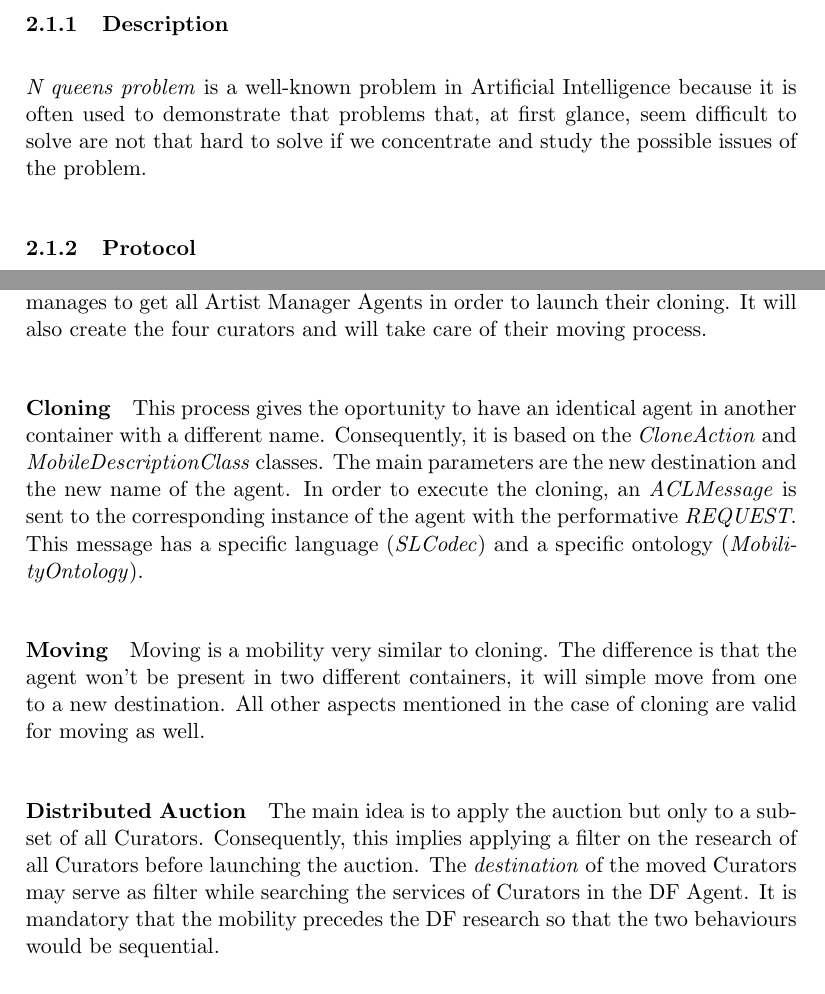
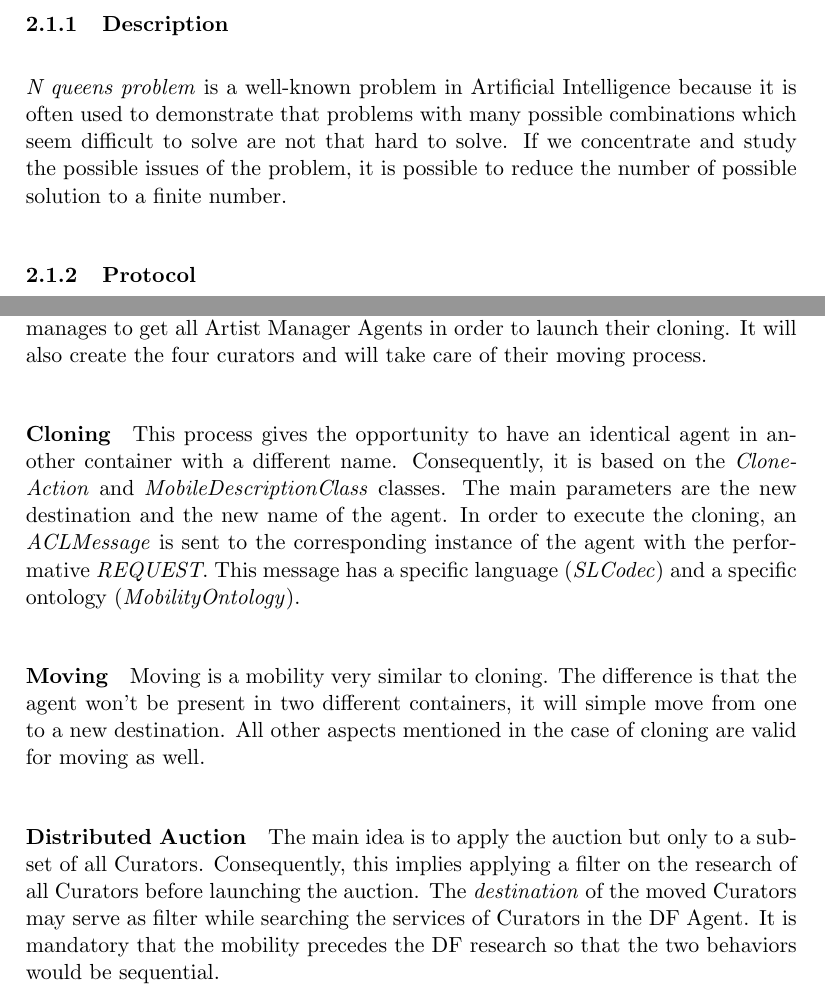
Before and after one commit to Groscheri/virtual-exhibitions, a LaTeX problem sheet (report/homework3.tex): two parts of pages 1 and 4 of 5, joined at a grey line, cut so that both start at the same text. Compiled offline with pdfLaTeX.

Commit message:
Small fixes and correction in description of n queens problem

```diff
--- a/report/homework3.tex
+++ b/report/homework3.tex
@@ -52,10 +52,10 @@ mechanisms of the JADE\footnote{Java Agent DEvelopment: \href{http://jade.tilab.
 
   \subsubsection{Description}
 
-  % TODO what's the problem ?
   \textit{N queens problem} is a well-known problem in Artificial Intelligence because it is often
-  used to demonstrate that problems that, at first glance, seem difficult to solve are not that
-  hard to solve if we concentrate and study the possible issues of the problem.
+  used to demonstrate that problems with many possible combinations which seem difficult to solve
+  are not that hard to solve. If we concentrate and study the possible issues of the problem, it is
+  possible to reduce the number of possible solution to a finite number.
 
   \subsubsection{Protocol}
 
@@ -180,7 +180,7 @@ time for a computer machine.
 
   \paragraph{Cloning}
 
-  This process gives the oportunity to have an identical agent in another container with a different
+  This process gives the opportunity to have an identical agent in another container with a different
   name. Consequently, it is based on the \textit{CloneAction} and \textit{MobileDescriptionClass} classes.
   The main parameters are the new destination and the new name of the agent.
   In order to execute the cloning, an \textit{ACLMessage} is sent to the corresponding instance of the agent
@@ -198,7 +198,7 @@ time for a computer machine.
   The main idea is to apply the auction but only to a subset of all Curators. Consequently, this implies
   applying a filter on the research of all Curators before launching the auction. The \textit{destination}
   of the moved Curators may serve as filter while searching the services of Curators in the DF Agent. It is
-  mandatory that the mobility precedes the DF research so that the two behaviours would be sequential.
+  mandatory that the mobility precedes the DF research so that the two behaviors would be sequential.
 
   \paragraph{Main Artist Manager}
   This specific Artist Manager which is in the main container shouldn't launch an auction. It should listen
```
